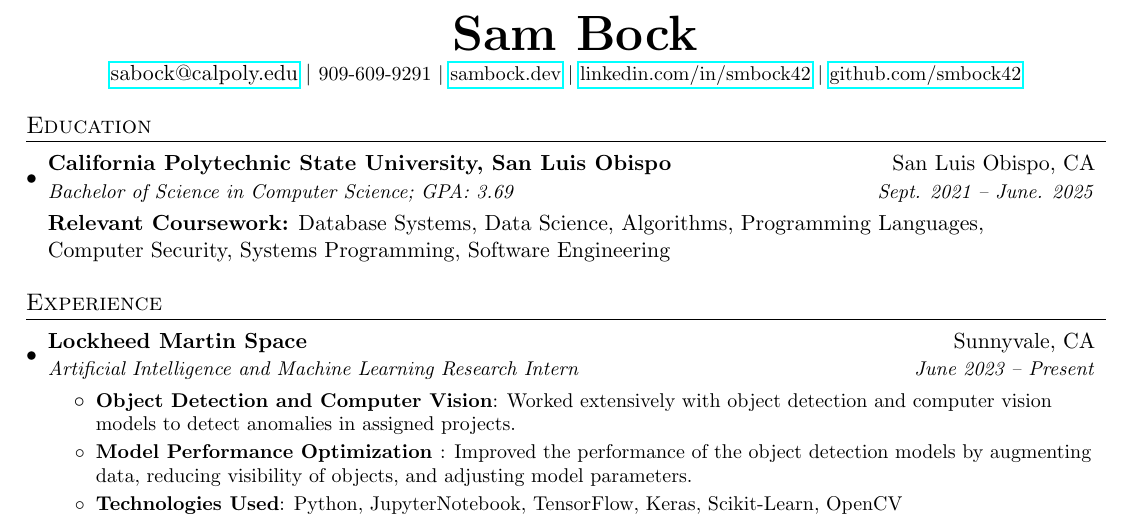
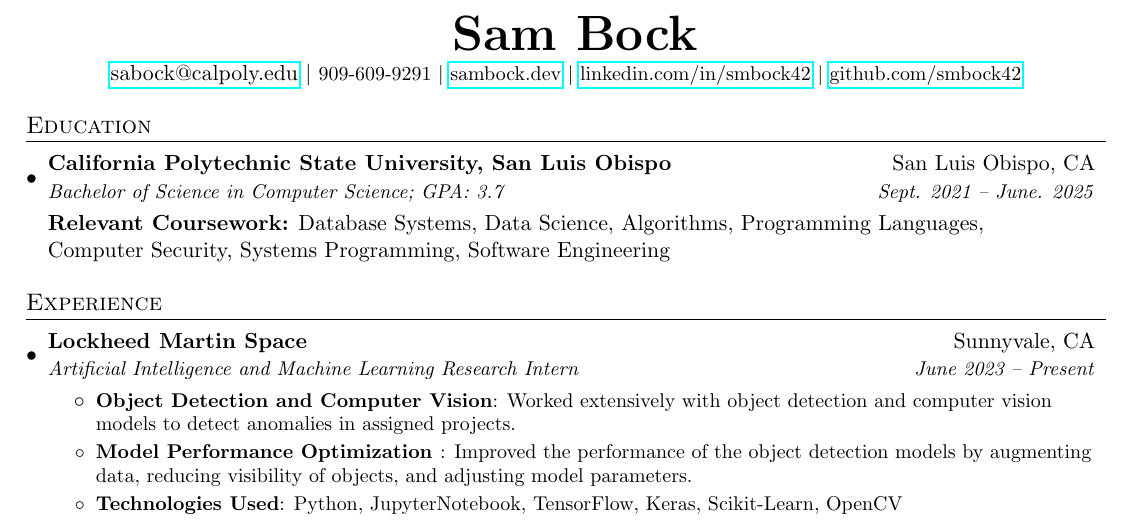
Before and after one commit to smbock42/resume, a LaTeX CV (resume.tex): part of the page, cut so that both start at the same text. Compiled offline with pdfLaTeX.

Commit message:
update gpa

```diff
--- a/resume.tex
+++ b/resume.tex
@@ -91,7 +91,7 @@
   \resumeSubHeadingListStart
     \resumeSubheading
       {California Polytechnic State University, San Luis Obispo}{San Luis Obispo, CA}
-      {Bachelor of Science in Computer Science;  GPA: 3.69}{Sept. 2021 -- June. 2025}\\[3mm]
+      {Bachelor of Science in Computer Science;  GPA: 3.7}{Sept. 2021 -- June. 2025}\\[3mm]
       \textbf{Relevant Coursework:} Database Systems, Data Science, Algorithms, Programming Languages, \\Computer Security, Systems Programming, Software Engineering
   \resumeSubHeadingListEnd
 
```
Also changed, not shown: resume.pdf.
